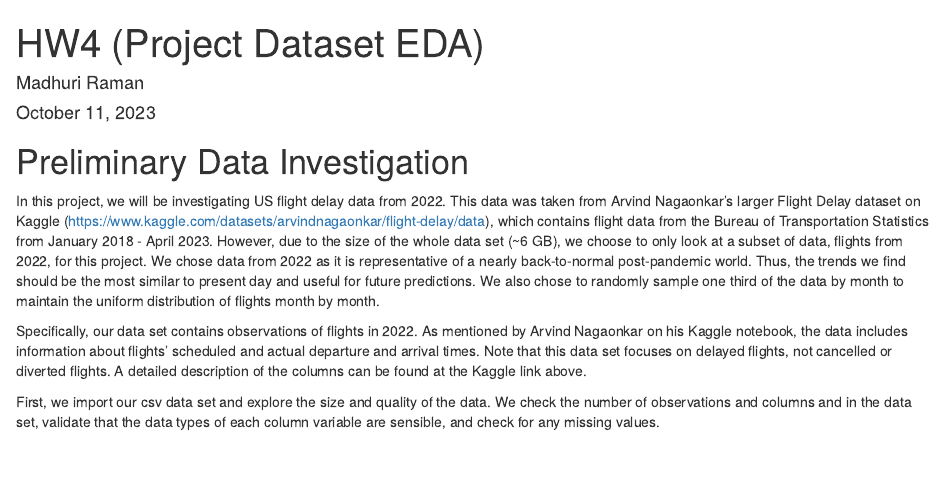
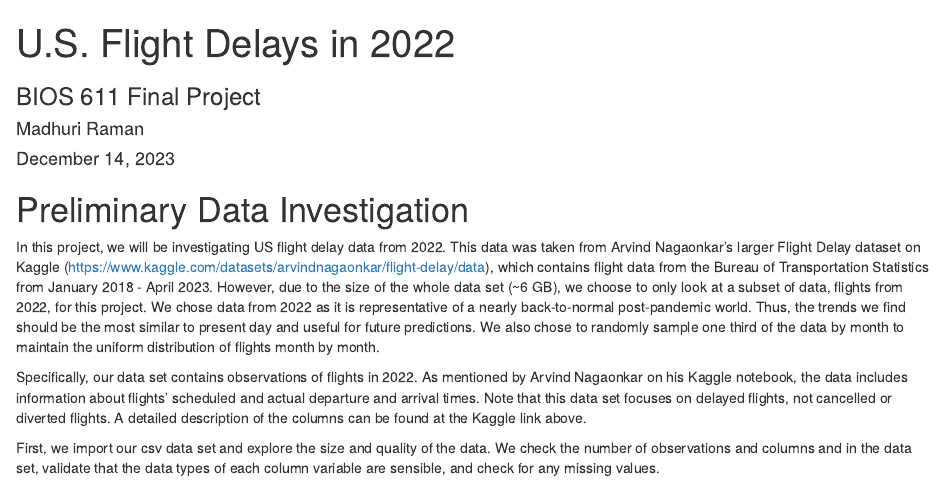
Before and after one commit to madzraman/bios611project, an R Markdown document (report.rmd): the page in a window 1100 px wide, from its top. The pictures show the output file report.html that the author committed with the source, opened offline.

Commit message:
changed title, subtitle, and date of report

```diff
--- a/report.rmd
+++ b/report.rmd
@@ -1,10 +1,10 @@
 ---
-title: "HW4 (Project Dataset EDA)"
+title: "U.S. Flight Delays in 2022"
+subtitle: "BIOS 611 Final Project"
 author: "Madhuri Raman"
-date: "October 11, 2023"
+date: "December 14, 2023"
 output:
   html_document: default
-  pdf_document: default
 ---
 
 # Preliminary Data Investigation
```
Also changed, not shown: report.html.
